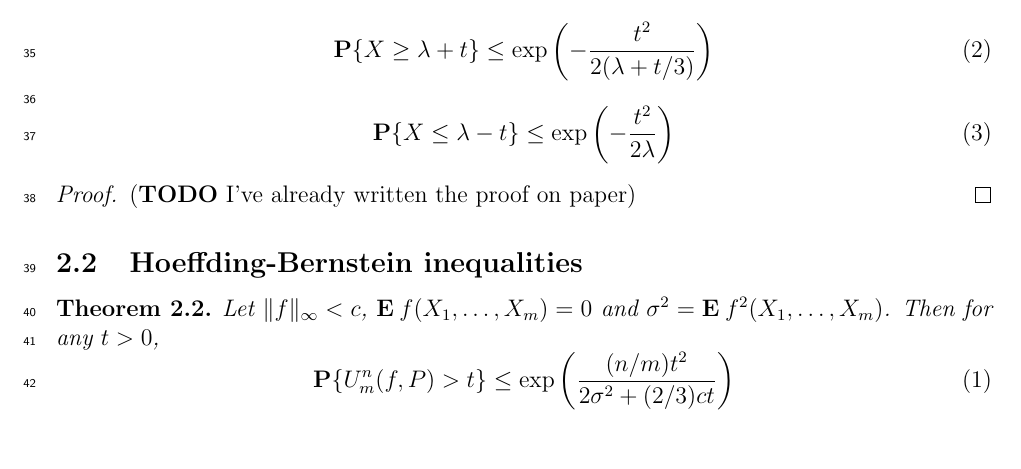
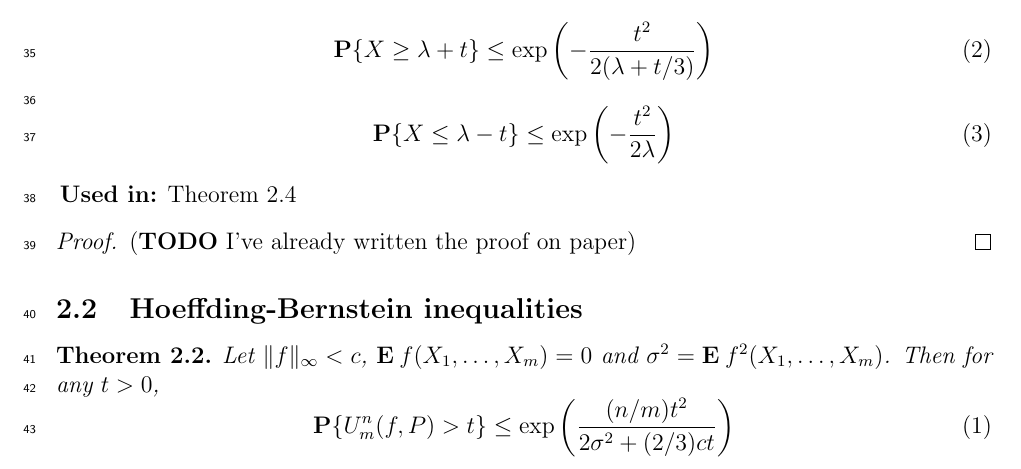
Before and after one commit to martinprad0/Thesis, a LaTeX problem sheet (Testing/main.tex): part of page 2 of 5, cut so that both start at the same text. Compiled offline with pdfLaTeX.

Commit message:
Work in progress

```diff
--- a/Testing/main.tex
+++ b/Testing/main.tex
@@ -140,13 +140,15 @@ Applying Markov's Inequality to $Y = e^{uX}$, we can assert that
   \end{equation}
 \end{theorem}
 
+\textbf{Used in:} Theorem~\ref*{ade:T2}
+
 \begin{proof}
   (\textbf{TODO} I've already written the proof on paper)
 \end{proof}
 
 \subsection{Hoeffding-Bernstein inequalities}
 
-\begin{theorem}
+\begin{theorem}\label{hb:T1}
   Let $\|f\|_\infty < c$, $\E f(X_1,\ldots, X_m) = 0$ and $\sigma^2 = \E f^2(X_1,\ldots, X_m)$. Then for any $t > 0$,
   \begin{equation}
     \P\{U_m^n(f,P) > t\} \leq \exp \left(\frac{(n/m)t^2}{2\sigma^2 + (2/3)ct}\right)
```
Also changed, not shown: Testing/main.pdf, Testing/main.tex (4 more changed lines), 4 other files.
